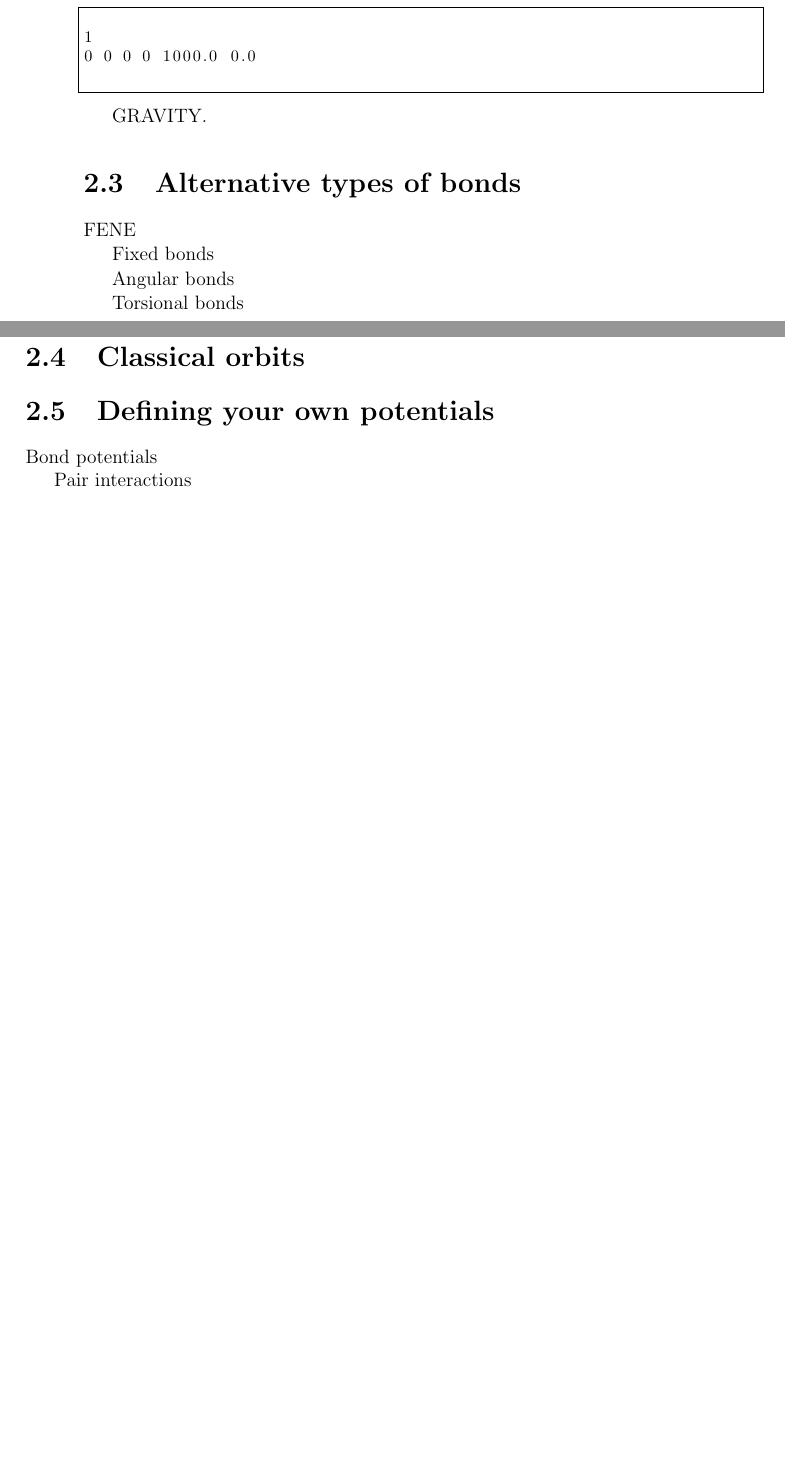
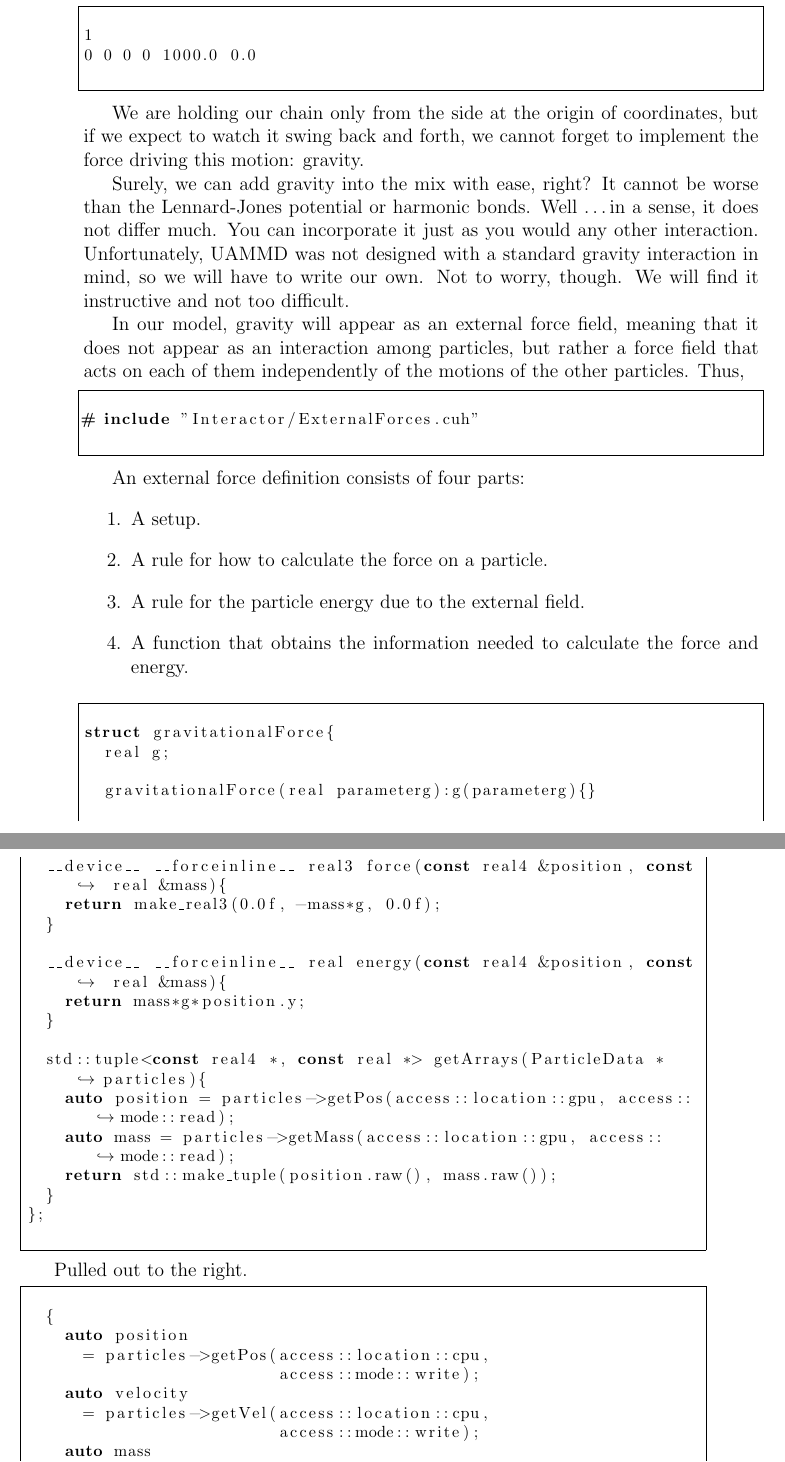
Before and after one commit to marcmelendez/UAMMD_intro, a LaTeX book (uammd_intro.tex, which reads chapters/potentials.tex): two parts of pages 34 and 35 of 40 before the commit and two parts of pages 34 and 35 of 41 after it, joined at a grey line, cut so that both start at the same text, the shorter picture padded with empty space. Compiled offline with pdfLaTeX.

Commit message:
swinging rope code

```diff
--- a/chapters/potentials.tex
+++ b/chapters/potentials.tex
@@ -241,4 +243,68 @@ the file like this:
 %!
 \end{lstlisting}
 
-GRAVITY.
+We are holding our chain only from the side at the origin of coordinates, but if
+we expect to watch it swing back and forth, we cannot forget to implement the
+force driving this motion: gravity.
+
+Surely, we can add gravity into the mix with ease, right? It cannot be worse
+than the Lennard-Jones potential or harmonic bonds. Well \ldots in a sense, it
+does not differ much. You can incorporate it just as you would any other
+interaction. Unfortunately, UAMMD was not designed with a standard gravity
+interaction in mind, so we will have to write our own. Not to worry, though. We
+will find it instructive and not too difficult.
+
+In our model, gravity will appear as an external force field, meaning that it
+does not appear as an interaction among particles, but rather a force field that
+acts on each of them independently of the motions of the other particles. Thus,
+\begin{lstlisting}
+# include "Interactor/ExternalForces.cuh"
+%!
+\end{lstlisting}
+
+An external force definition consists of four parts:
+\begin{enumerate}
+  \item A setup.
+  \item A rule for how to calculate the force on a particle.
+  \item A rule for the particle energy due to the external field.
+  \item A function that obtains the information needed to calculate the force
+        and energy.
+\end{enumerate}
+
+\begin{lstlisting}
+%! codeblock: gravityDefinition
+struct gravitationalForce{
+  real g;
+
+  gravitationalForce(real parameterg):g(parameterg){}
+
+  __device__ __forceinline__ real3 force(const real4 &position, const real &mass){
+    return make_real3(0.0f, -mass*g, 0.0f);
+  }
+
+  __device__ __forceinline__ real energy(const real4 &position, const real &mass){
+    return mass*g*position.y;
+  }
+
+  std::tuple<const real4 *, const real *> getArrays(ParticleData *particles){
+    auto position = particles->getPos(access::location::gpu, access::mode::read);
+    auto mass = particles->getMass(access::location::gpu, access::mode::read);
+    return std::make_tuple(position.raw(), mass.raw());
+  }
+};
+%! codeblockend
+\end{lstlisting}
+
+Pulled out to the right.
+
+\begin{lstlisting}
+%! codeblock: ropeInitialConditions
+  {
+    auto position
+      = particles->getPos(access::location::cpu,
+                          access::mode::write);
+    auto velocity
+      = particles->getVel(access::location::cpu,
+                          access::mode::write);
+    auto mass
+      = particles->getMass(access::location::cpu,
```
Also changed, not shown: uammd_intro.tex (+3 -0 lines), code/README.md, figures/by.png (added), chapters/potentials.tex (112 more changed lines), 1 other file.
